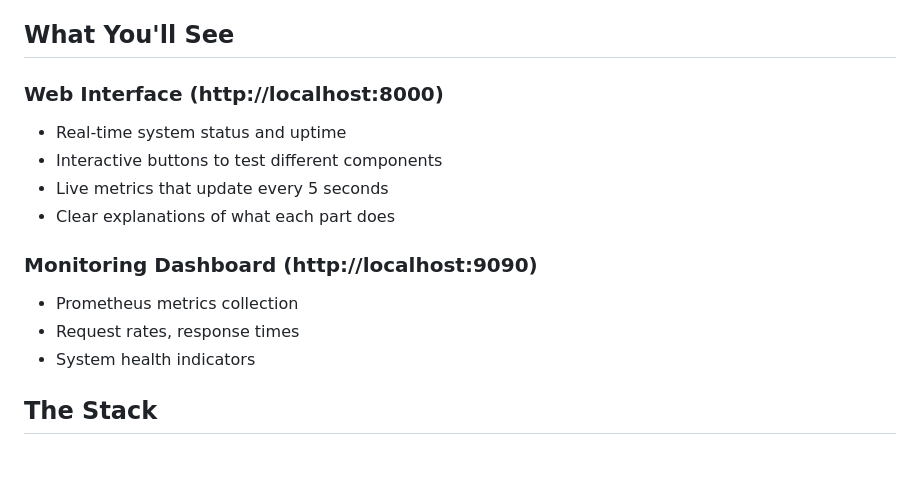
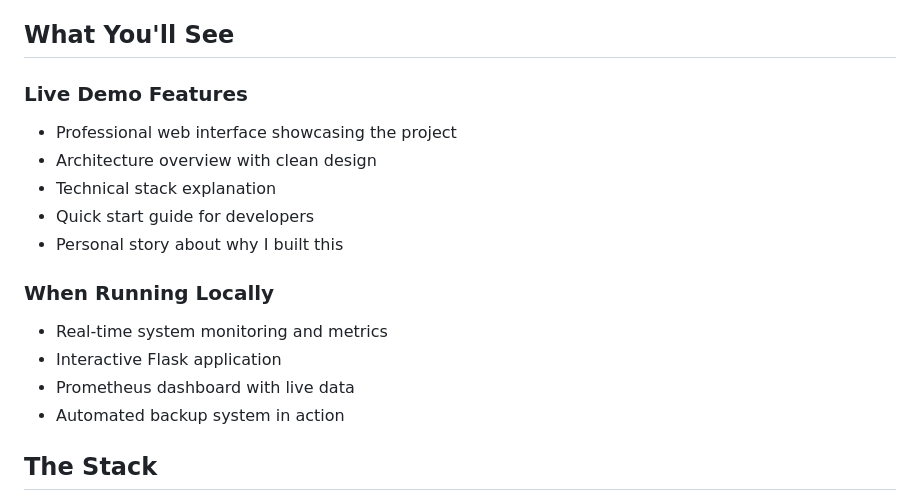
Before and after one commit to Samirrahman71/myflaskapplol, a Markdown page: README.md, the part around the change. Rendered like a GitHub page; blank space fills up the shorter version.

```diff
--- a/README.md
+++ b/README.md
@@ -37,16 +37,18 @@ That's it. The app will start, Prometheus will begin monitoring, and you can see
 
 ## What You'll See
 
-### Web Interface (http://localhost:8000)
-- Real-time system status and uptime
-- Interactive buttons to test different components
-- Live metrics that update every 5 seconds
-- Clear explanations of what each part does
+### Live Demo Features
+- Professional web interface showcasing the project
+- Architecture overview with clean design
+- Technical stack explanation
+- Quick start guide for developers
+- Personal story about why I built this
 
-### Monitoring Dashboard (http://localhost:9090)
-- Prometheus metrics collection
-- Request rates, response times
-- System health indicators
+### When Running Locally
+- Real-time system monitoring and metrics
+- Interactive Flask application
+- Prometheus dashboard with live data
+- Automated backup system in action
 
 ## The Stack
 
```
